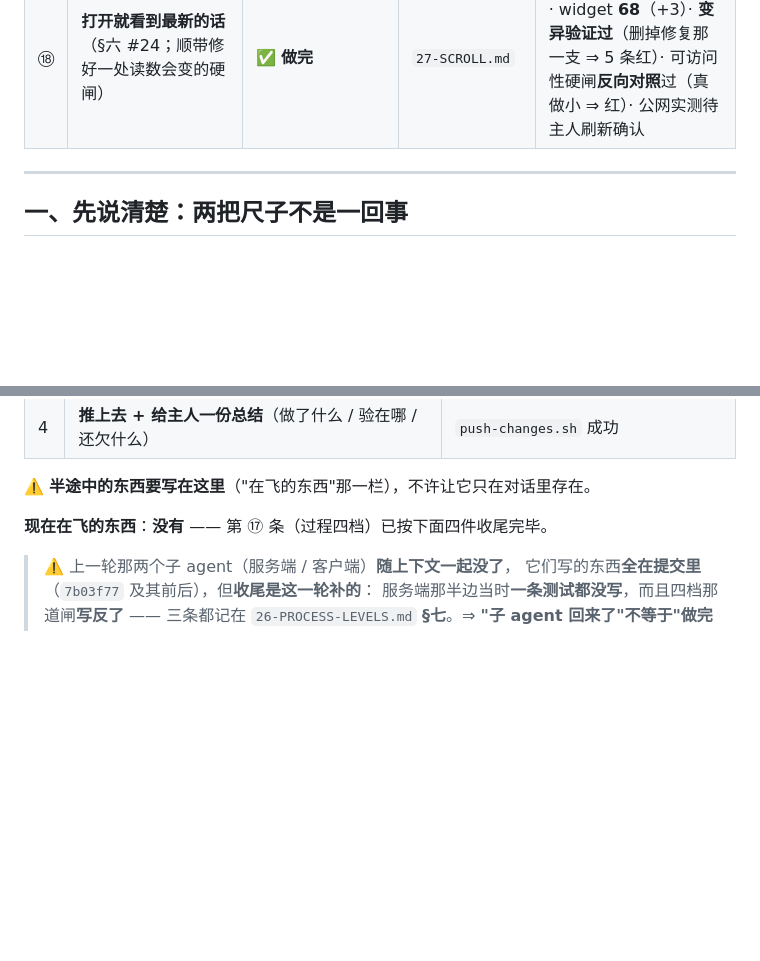
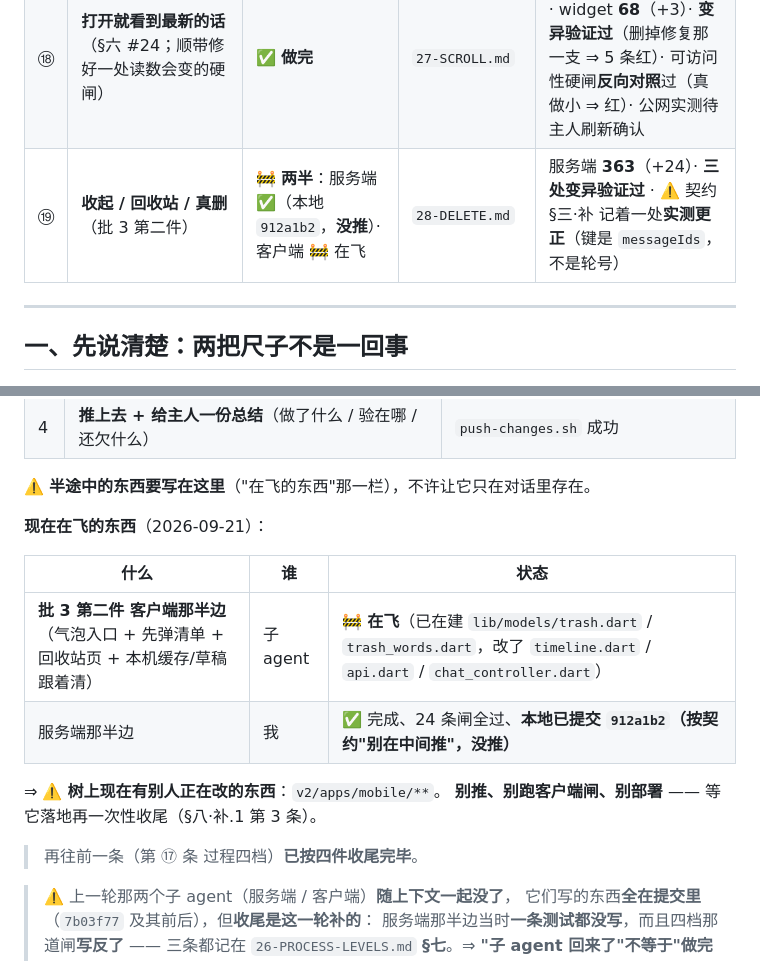
Before and after one commit to aaffdd11/hupo, a Markdown page: docs/dev/00-PROGRESS.md, 2 parts joined by grey strips. Drawn GitHub-style; blank space fills up the shorter version.

Commit message:
账：第⑲条（批3第二件）开工——服务端那半边已落地(912a1b2)；客户端在飞，别推别部署

```diff
--- a/docs/dev/00-PROGRESS.md
+++ b/docs/dev/00-PROGRESS.md
@@ -37,6 +37,7 @@
 | ⑯ | **令牌续期**（决策 A：滑动 180 天 + 绝对上限 365 天） | ✅ **做完（两边齐）** | `25-TOKEN-RENEW.md` | 服务端 **325**（+6）· 客户端 **129**（+12）· 顺序钉死：**先画本机一屏 ⇒ 再续期 ⇒ 再连流** · ⚠️ 真机那个时间尺度（半年/一年）自动闸证明不了 |
 | ⑰ | **过程四档**（D7 的出口，批 3 第一件） | ✅ **做完（两边齐）** | `26-PROCESS-LEVELS.md`（含 **§七 落地结果**） | 服务端 **339**（+14）· 客户端 unit **170** / widget **65** · 🔴 **两条泄露闸**（盘上的字节 + `sinceSeq=0` 的重放帧）+ **两个变异验证过** · 公网 `a3f14670d0a5`、**浏览器那条路通了** |
 | ⑱ | **打开就看到最新的话**（§六 #24；顺带修好一处读数会变的硬闸） | ✅ **做完** | `27-SCROLL.md` | 客户端 unit **178**（+8）· widget **68**（+3）· **变异验证过**（删掉修复那一支 ⇒ 5 条红）· 可访问性硬闸**反向对照**过（真做小 ⇒ 红）· 公网实测待主人刷新确认 |
+| ⑲ | **收起 / 回收站 / 真删**（批 3 第二件） | 🚧 **两半**：服务端 ✅（本地 `912a1b2`，**没推**）· 客户端 🚧 在飞 | `28-DELETE.md` | 服务端 **363**（+24）· **三处变异验证过** · ⚠️ 契约 §三·补 记着一处**实测更正**（键是 `messageIds`，不是轮号）|
 
 ---
 
@@ -359,7 +360,17 @@ $ bash scripts/check-apk.sh
 
 ⚠️ **半途中的东西要写在这里**（"在飞的东西"那一栏），不许让它只在对话里存在。
 
-**现在在飞的东西**：**没有** —— 第 ⑰ 条（过程四档）已按下面四件收尾完毕。
+**现在在飞的东西**（2026-09-21）：
+
+| 什么 | 谁 | 状态 |
+|---|---|---|
+| **批 3 第二件 客户端那半边**（气泡入口 + 先弹清单 + 回收站页 + 本机缓存/草稿跟着清） | 子 agent | 🚧 **在飞**（已在建 `lib/models/trash.dart` / `trash_words.dart`，改了 `timeline.dart` / `api.dart` / `chat_controller.dart`） |
+| 服务端那半边 | 我 | ✅ 完成、24 条闸全过、**本地已提交 `912a1b2`（按契约"别在中间推"，没推）** |
+
+⇒ ⚠️ **树上现在有别人正在改的东西**：`v2/apps/mobile/**`。
+**别推、别跑客户端闸、别部署** —— 等它落地再一次性收尾（§八·补.1 第 3 条）。
+
+> 再往前一条（第 ⑰ 条 过程四档）**已按四件收尾完毕**。
 
 > ⚠️ 上一轮那两个子 agent（服务端 / 客户端）**随上下文一起没了**，
 > 它们写的东西**全在提交里**（`7b03f77` 及其前后），但**收尾是这一轮补的**：
```
